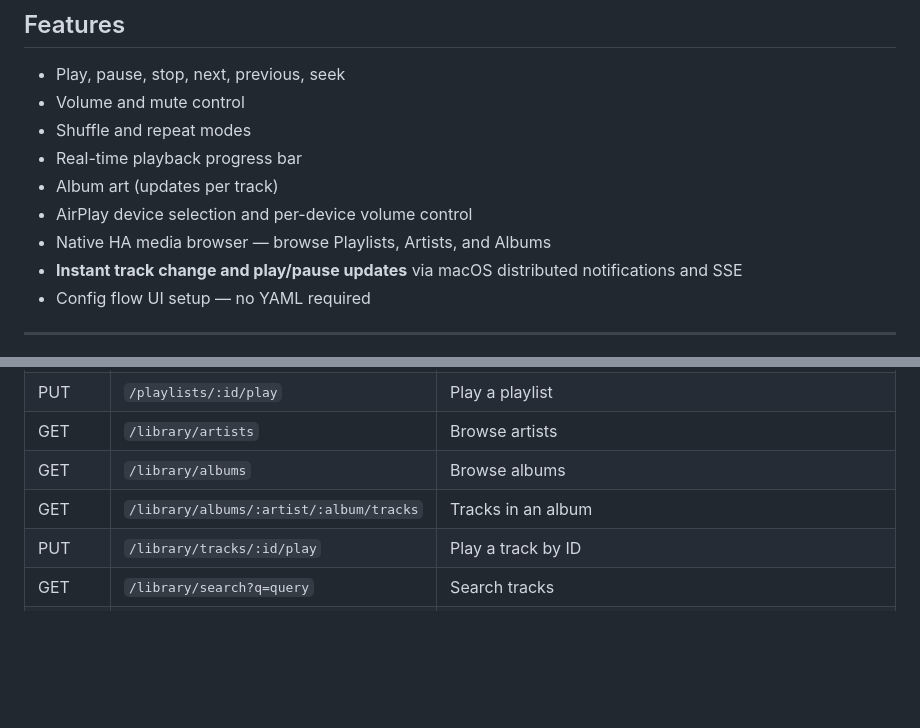
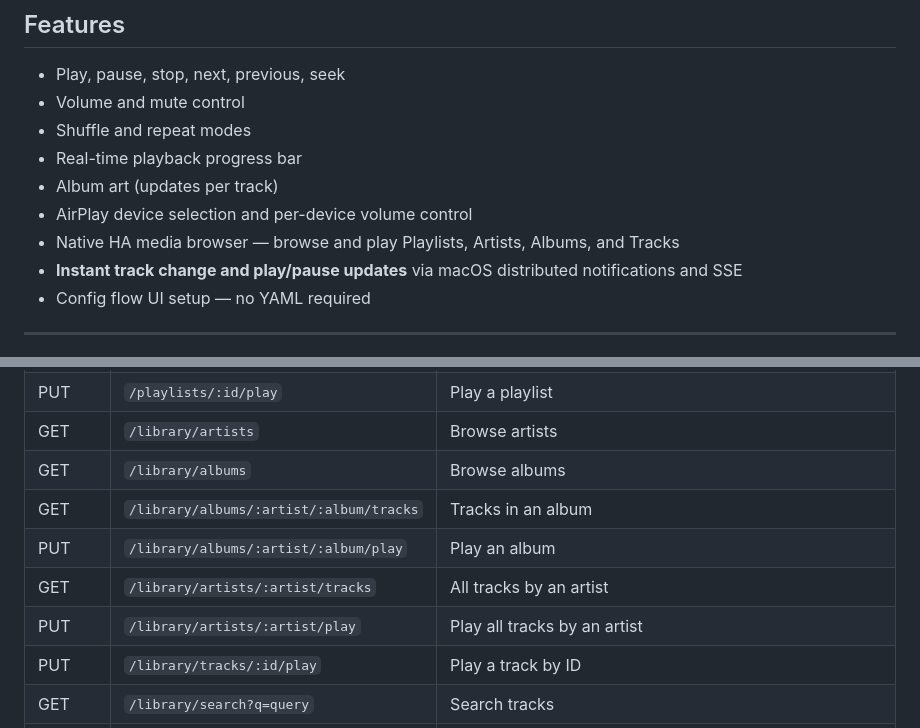
Before and after one commit to Hackashaq666/apple-music-custom, a Markdown page: README.md, 2 parts joined by grey strips. GitHub-like rendering; blank space fills up the shorter version.

```diff
--- a/README.md
+++ b/README.md
@@ -39,7 +39,7 @@ State updates use **Server-Sent Events (SSE)** driven by macOS distributed notif
 - Real-time playback progress bar
 - Album art (updates per track)
 - AirPlay device selection and per-device volume control
-- Native HA media browser — browse Playlists, Artists, and Albums
+- Native HA media browser — browse and play Playlists, Artists, Albums, and Tracks
 - **Instant track change and play/pause updates** via macOS distributed notifications and SSE
 - Config flow UI setup — no YAML required
 
@@ -127,6 +127,9 @@ The server exposes a local HTTP API on port `8181`. Key endpoints:
 | GET | `/library/artists` | Browse artists |
 | GET | `/library/albums` | Browse albums |
 | GET | `/library/albums/:artist/:album/tracks` | Tracks in an album |
+| PUT | `/library/albums/:artist/:album/play` | Play an album |
+| GET | `/library/artists/:artist/tracks` | All tracks by an artist |
+| PUT | `/library/artists/:artist/play` | Play all tracks by an artist |
 | PUT | `/library/tracks/:id/play` | Play a track by ID |
 | GET | `/library/search?q=query` | Search tracks |
 | GET | `/airplay_devices` | List AirPlay devices |
```
Also changed, not shown: other parts of README.md (+11 -10 lines).
